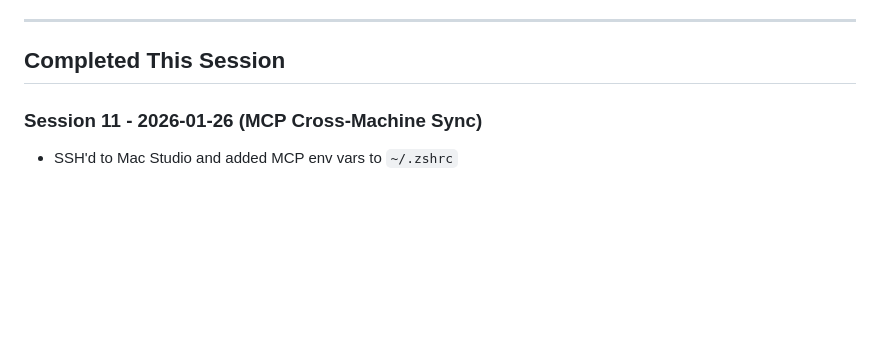
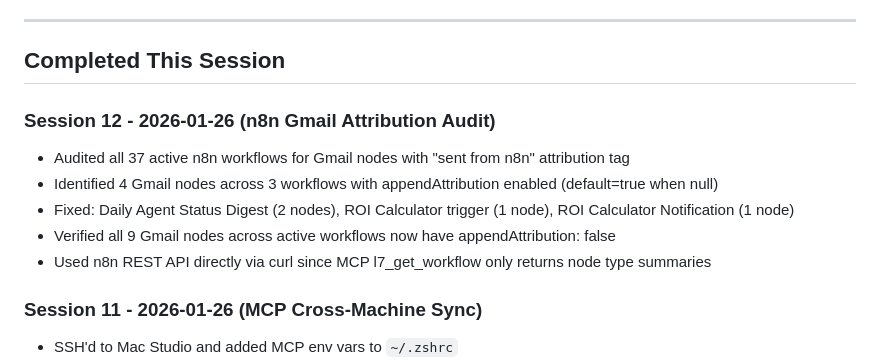
Before and after one commit to jefflitt1/claude-hub, a Markdown page: docs/session-notes.md, the part around one of its changes. GitHub-like rendering; blank space fills up the shorter version.

Commit message:
Session recap: 2026-01-26 - n8n Gmail attribution audit
Co-Authored-By: Claude Opus 4.5 <noreply@anthropic.com>

```diff
--- a/docs/session-notes.md
+++ b/docs/session-notes.md
@@ -5,6 +5,13 @@
 ---
 
 ## Completed This Session
+
+### Session 12 - 2026-01-26 (n8n Gmail Attribution Audit)
+- Audited all 37 active n8n workflows for Gmail nodes with "sent from n8n" attribution tag
+- Identified 4 Gmail nodes across 3 workflows with appendAttribution enabled (default=true when null)
+- Fixed: Daily Agent Status Digest (2 nodes), ROI Calculator trigger (1 node), ROI Calculator Notification (1 node)
+- Verified all 9 Gmail nodes across active workflows now have appendAttribution: false
+- Used n8n REST API directly via curl since MCP l7_get_workflow only returns node type summaries
 
 ### Session 11 - 2026-01-26 (MCP Cross-Machine Sync)
 - SSH'd to Mac Studio and added MCP env vars to `~/.zshrc`
```
Also changed, not shown: other parts of docs/session-notes.md (+1 -1 lines), 1 other file.
